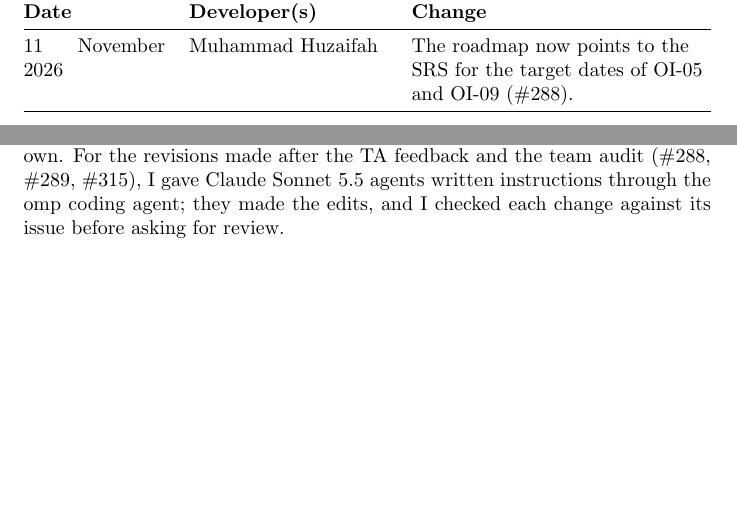
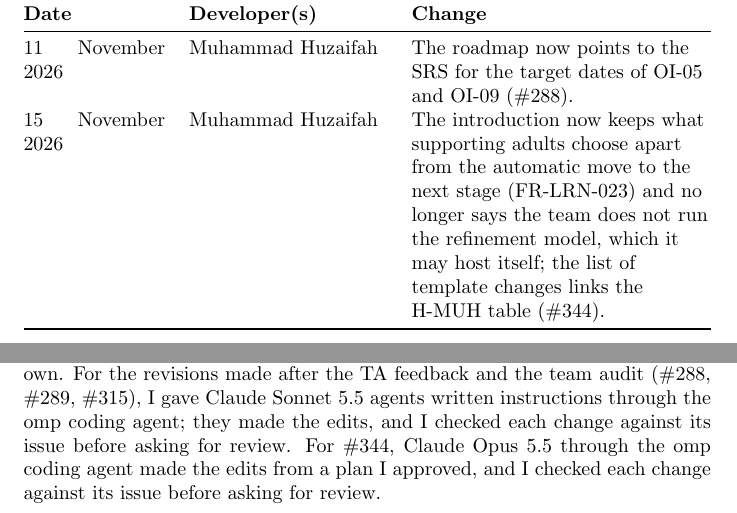
Before and after one commit to AHMEDELZARIA/squigglr, a LaTeX document (docs/HazardAnalysis/HazardAnalysis.tex): two parts of pages 5 and 70 of 77, joined at a grey line, cut so that both start at the same text, the shorter picture padded with empty space. Compiled offline with pdfLaTeX; a LaTeX package or settings file that is missing is left out.

Commit message:
docs: align the HA introduction and boundary wording with the current scope (#344)

```diff
--- a/docs/HazardAnalysis/HazardAnalysis.tex
+++ b/docs/HazardAnalysis/HazardAnalysis.tex
@@ -131,6 +131,11 @@ tables and the roadmap (\#315).\\
 the H-SHA table and kept the last disclosure heading with its text (\#289).\\
 11 November 2026 & Muhammad Huzaifah & The roadmap now points to the SRS for
 the target dates of OI-05 and OI-09 (\#288).\\
+15 November 2026 & Muhammad Huzaifah & The introduction now keeps what
+supporting adults choose apart from the automatic move to the next stage
+(FR-LRN-023) and no longer says the team does not run the refinement model,
+which it may host itself; the list of template changes links the H-MUH table
+(\#344).\\
 \end{longtable}
 
 ~\newpage
@@ -2668,6 +2675,9 @@ For the revisions made after the TA feedback and the team audit (\#288, \#289,
 \#315), I gave Claude Sonnet 5.5 agents written instructions through the omp
 coding agent; they made the edits, and I checked each change against its issue
 before asking for review.
+For \#344, Claude Opus 5.5 through the omp coding agent made the edits from a plan
+I approved, and I checked each change against its issue before asking for
+review.
 
 \newpage{}
 
```
Also changed, not shown: docs/HazardAnalysis/HazardAnalysis.tex (12 more changed lines).
